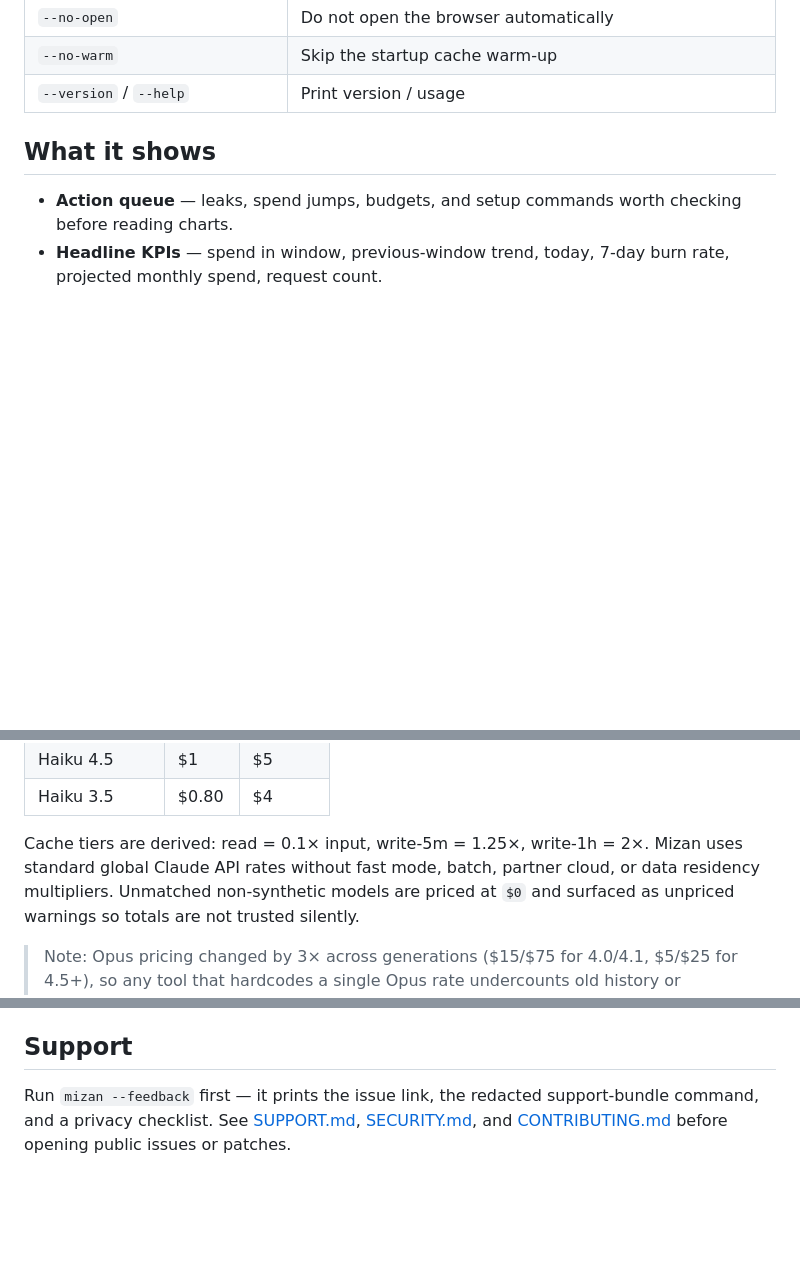
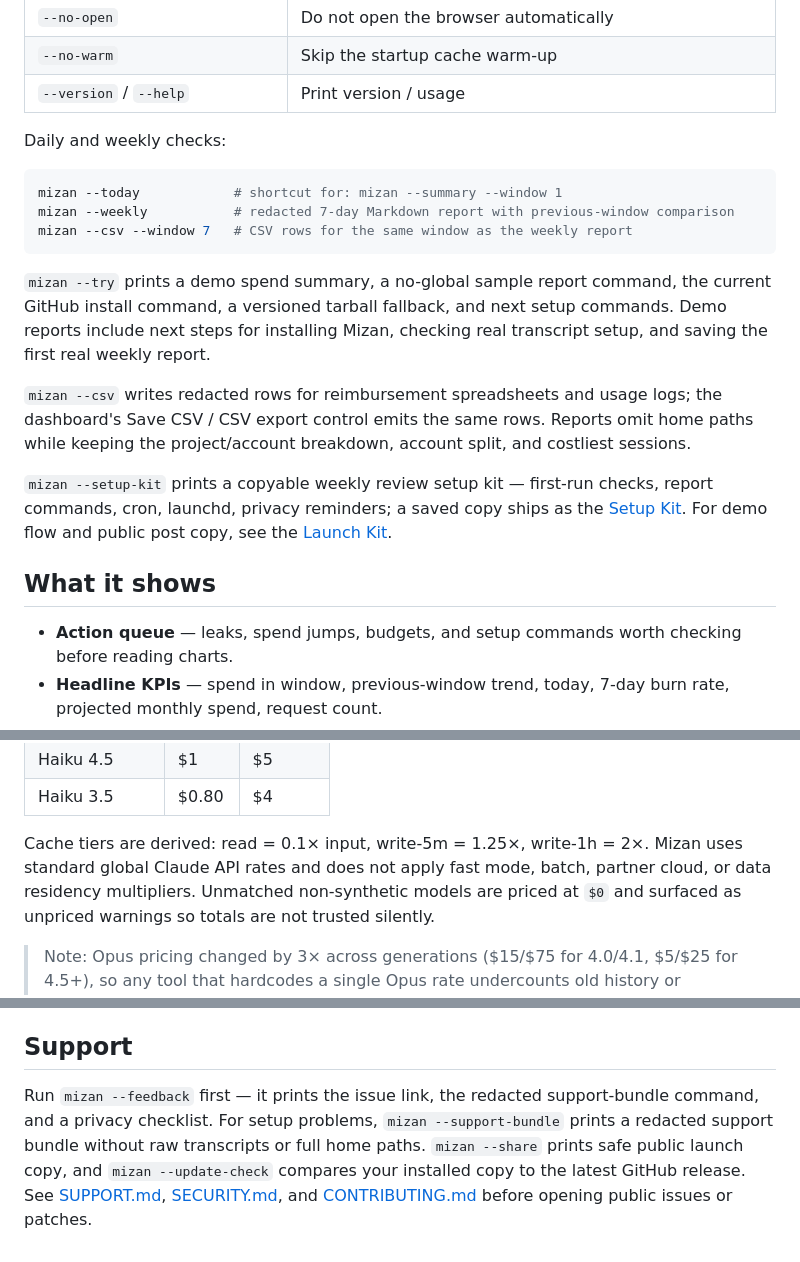
Before and after one commit to NasserAlbusaidi/mizan, a Markdown page: README.md, 3 parts joined by grey strips. GitHub-like rendering; blank space fills up the shorter version.

````diff
--- a/README.md
+++ b/README.md
@@ -86,6 +138,29 @@ Full per-flag reference with examples: [docs/CLI.md](docs/CLI.md).
 | `--no-open` | Do not open the browser automatically |
 | `--no-warm` | Skip the startup cache warm-up |
 | `--version` / `--help` | Print version / usage |
+
+Daily and weekly checks:
+
+```bash
+mizan --today            # shortcut for: mizan --summary --window 1
+mizan --weekly           # redacted 7-day Markdown report with previous-window comparison
+mizan --csv --window 7   # CSV rows for the same window as the weekly report
+```
+
+`mizan --try` prints a demo spend summary, a no-global sample report command,
+the current GitHub install command, a versioned tarball fallback, and next
+setup commands. Demo reports include next steps for installing Mizan, checking
+real transcript setup, and saving the first real weekly report.
+
+`mizan --csv` writes redacted rows for reimbursement spreadsheets and usage
+logs; the dashboard's Save CSV / CSV export control emits the same rows.
+Reports omit home paths while keeping the project/account breakdown, account
+split, and costliest sessions.
+
+`mizan --setup-kit` prints a copyable weekly review setup kit — first-run
+checks, report commands, cron, launchd, privacy reminders; a saved copy ships
+as the [Setup Kit](docs/SETUP_KIT.md). For demo flow and public post copy, see
+the [Launch Kit](docs/LAUNCH_KIT.md).
 
 ## What it shows
 
@@ -136,8 +211,8 @@ Mizan uses Anthropic Claude API public per-MTok pricing checked on 2026-06-25:
 | Haiku 3.5 | $0.80 | $4 |
 
 Cache tiers are derived: read = 0.1× input, write-5m = 1.25×, write-1h = 2×.
-Mizan uses standard global Claude API rates without fast mode, batch, partner
-cloud, or data residency multipliers. Unmatched non-synthetic models are priced
+Mizan uses standard global Claude API rates and does not apply fast mode, batch,
+partner cloud, or data residency multipliers. Unmatched non-synthetic models are priced
 at `$0` and surfaced as unpriced warnings so totals are not trusted silently.
 
 > Note: Opus pricing changed by 3× across generations ($15/$75 for 4.0/4.1,
@@ -182,6 +257,9 @@ Prefer the persistent commands over env vars: `mizan --set-transcripts`,
 ## Support
 
 Run `mizan --feedback` first — it prints the issue link, the redacted
-support-bundle command, and a privacy checklist. See [SUPPORT.md](SUPPORT.md),
-[SECURITY.md](SECURITY.md), and [CONTRIBUTING.md](CONTRIBUTING.md) before
-opening public issues or patches.
+support-bundle command, and a privacy checklist. For setup problems,
+`mizan --support-bundle` prints a redacted support bundle without raw
+transcripts or full home paths. `mizan --share` prints safe public launch copy,
+and `mizan --update-check` compares your installed copy to the latest GitHub release.
+See [SUPPORT.md](SUPPORT.md), [SECURITY.md](SECURITY.md), and
+[CONTRIBUTING.md](CONTRIBUTING.md) before opening public issues or patches.
````
Also changed, not shown: other parts of README.md (+60 -8 lines).
